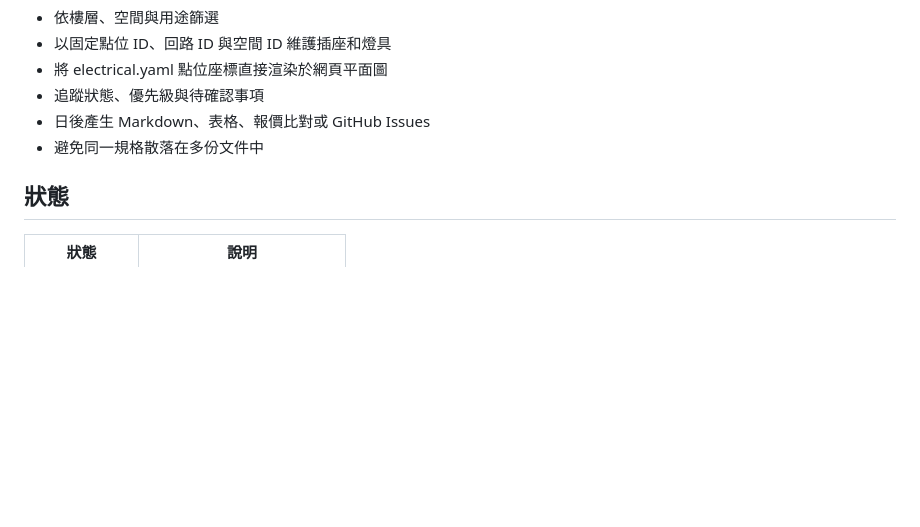
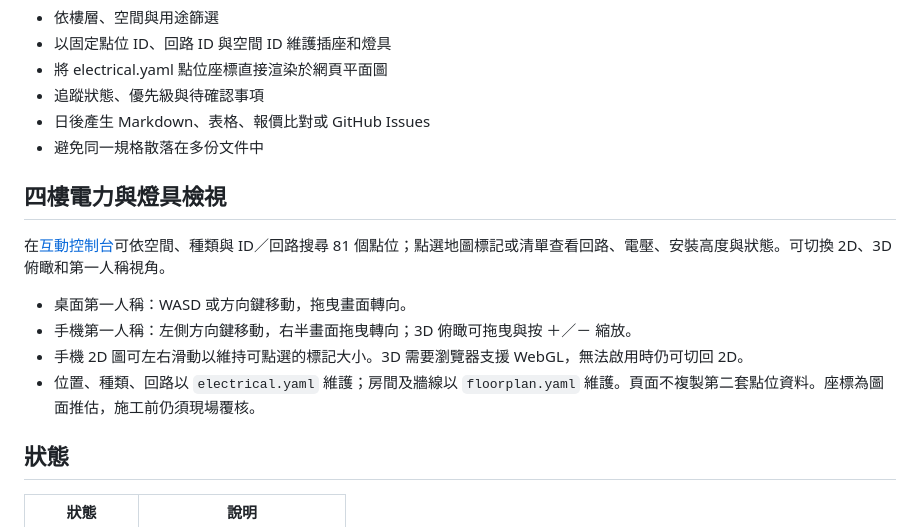
Before and after one commit to zackyen0603/home-reform-2026, a Markdown page: README.md, the part around the change. GitHub-like rendering; blank space fills up the shorter version.

Commit message:
Document electrical point explorer and mobile controls

```diff
--- a/README.md
+++ b/README.md
@@ -24,6 +24,15 @@ YAML 是本專案的單一資料來源，適合：
 - 追蹤狀態、優先級與待確認事項
 - 日後產生 Markdown、表格、報價比對或 GitHub Issues
 - 避免同一規格散落在多份文件中
+
+## 四樓電力與燈具檢視
+
+在[互動控制台](https://zackyen0603.github.io/home-reform-2026/#electrical)可依空間、種類與 ID／回路搜尋 81 個點位；點選地圖標記或清單查看回路、電壓、安裝高度與狀態。可切換 2D、3D 俯瞰和第一人稱視角。
+
+- 桌面第一人稱：WASD 或方向鍵移動，拖曳畫面轉向。
+- 手機第一人稱：左側方向鍵移動，右半畫面拖曳轉向；3D 俯瞰可拖曳與按 ＋／－ 縮放。
+- 手機 2D 圖可左右滑動以維持可點選的標記大小。3D 需要瀏覽器支援 WebGL，無法啟用時仍可切回 2D。
+- 位置、種類、回路以 `electrical.yaml` 維護；房間及牆線以 `floorplan.yaml` 維護。頁面不複製第二套點位資料。座標為圖面推估，施工前仍須現場覆核。
 
 ## 狀態
 
```
